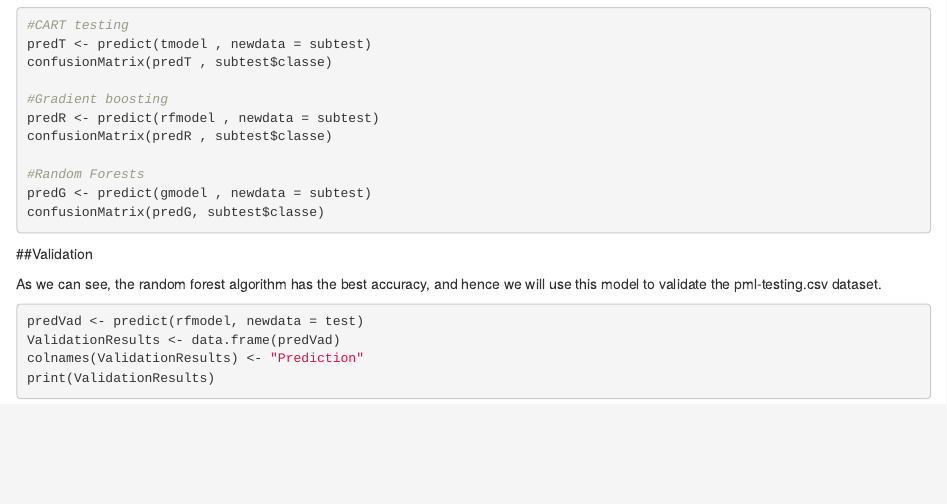
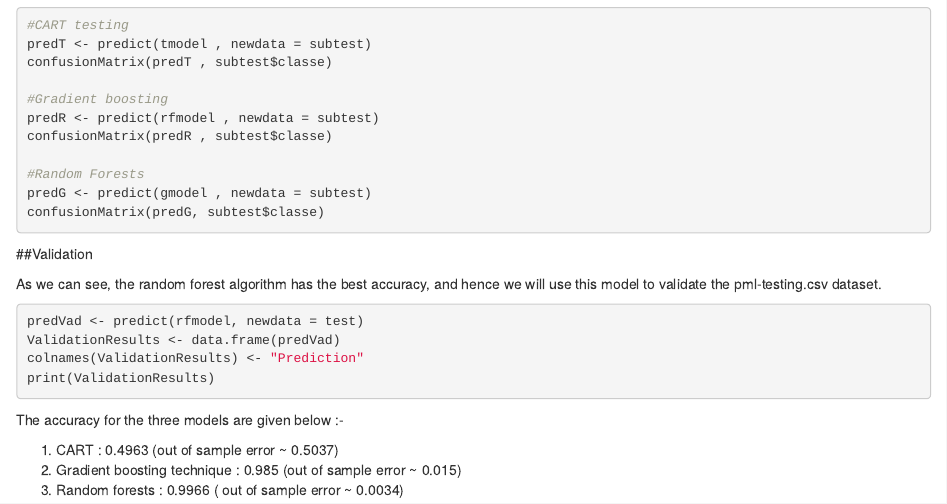
Before and after one commit to MSWon/Practical-Machine-Learning-Course-Project, an R Markdown document (pml-html.Rmd): the page in a window 1100 px wide, from 1420 px down. Rendered offline with R 4.5, knitr and Pandoc, with nearby package versions; the code chunks are not run, so their results and figures are left out.

Commit message:
Included out of sample error estimates

````diff
--- a/pml-html.Rmd
+++ b/pml-html.Rmd
@@ -112,3 +112,10 @@ ValidationResults <- data.frame(predVad)
 colnames(ValidationResults) <- "Prediction"
 print(ValidationResults)
 ```
+
+
+The accuracy for the three models are given below :-
+
+1. CART : 0.4963 (out of sample error ~ 0.5037)
+2. Gradient boosting technique : 0.985 (out of sample error ~ 0.015)
+3. Random forests : 0.9966 ( out of sample error ~ 0.0034)
````
Also changed, not shown: pml-html.html.
